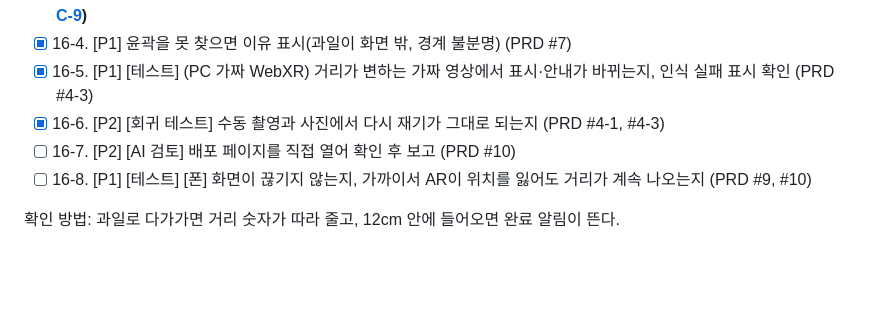
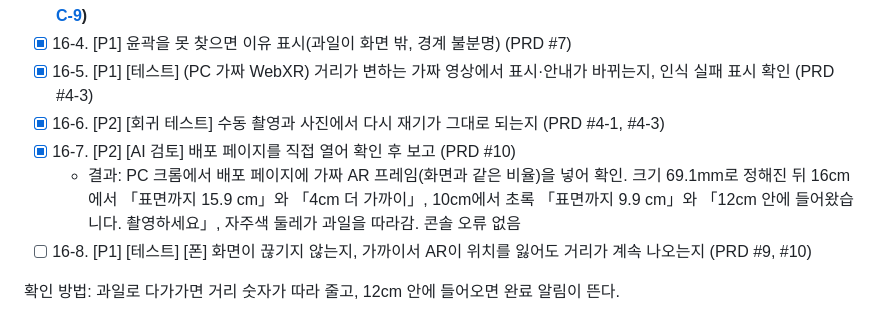
Before and after one commit to lgosoup/fruit-measure, a Markdown page: todo.md, the part around the change. Drawn GitHub-style; blank space fills up the shorter version.

Commit message:
docs: 16단계 배포 페이지 검토 결과 기록 (todo 16-7)
배포 페이지에 화면과 같은 비율의 가짜 AR 프레임을 넣어, 크기를 잰 뒤
다가가면 거리와 12cm 안내가 바뀌는 것을 화면으로 확인했다.

- 16cm: 「표면까지 15.9 cm」, 「4cm 더 가까이」
- 10cm: 초록 「표면까지 9.9 cm」, 「12cm 안에 들어왔습니다. 촬영하세요」
- 콘솔 오류 없음

Co-Authored-By: Claude Opus 5.5 <noreply@anthropic.com>

```diff
--- a/todo.md
+++ b/todo.md
@@ -288,7 +288,8 @@
 - [x] 16-4. [P1] 윤곽을 못 찾으면 이유 표시(과일이 화면 밖, 경계 불분명) (PRD #7)
 - [x] 16-5. [P1] [테스트] (PC 가짜 WebXR) 거리가 변하는 가짜 영상에서 표시·안내가 바뀌는지, 인식 실패 표시 확인 (PRD #4-3)
 - [x] 16-6. [P2] [회귀 테스트] 수동 촬영과 사진에서 다시 재기가 그대로 되는지 (PRD #4-1, #4-3)
-- [ ] 16-7. [P2] [AI 검토] 배포 페이지를 직접 열어 확인 후 보고 (PRD #10)
+- [x] 16-7. [P2] [AI 검토] 배포 페이지를 직접 열어 확인 후 보고 (PRD #10)
+  - 결과: PC 크롬에서 배포 페이지에 가짜 AR 프레임(화면과 같은 비율)을 넣어 확인. 크기 69.1mm로 정해진 뒤 16cm에서 「표면까지 15.9 cm」와 「4cm 더 가까이」, 10cm에서 초록 「표면까지 9.9 cm」와 「12cm 안에 들어왔습니다. 촬영하세요」, 자주색 둘레가 과일을 따라감. 콘솔 오류 없음
 - [ ] 16-8. [P1] [테스트] [폰] 화면이 끊기지 않는지, 가까이서 AR이 위치를 잃어도 거리가 계속 나오는지 (PRD #9, #10)
 
 확인 방법: 과일로 다가가면 거리 숫자가 따라 줄고, 12cm 안에 들어오면 완료 알림이 뜬다.
```
